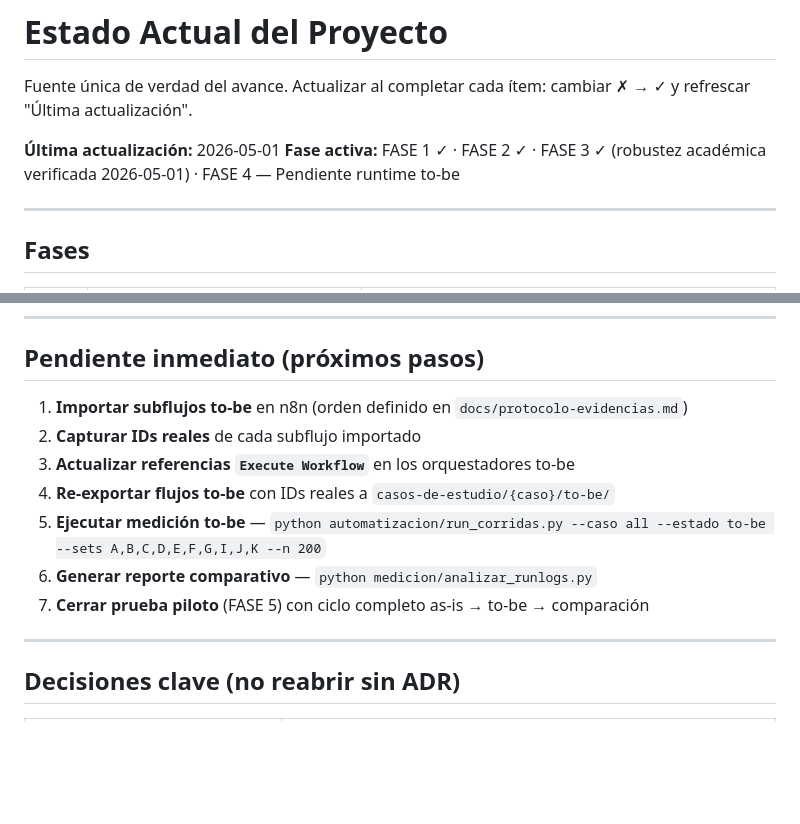
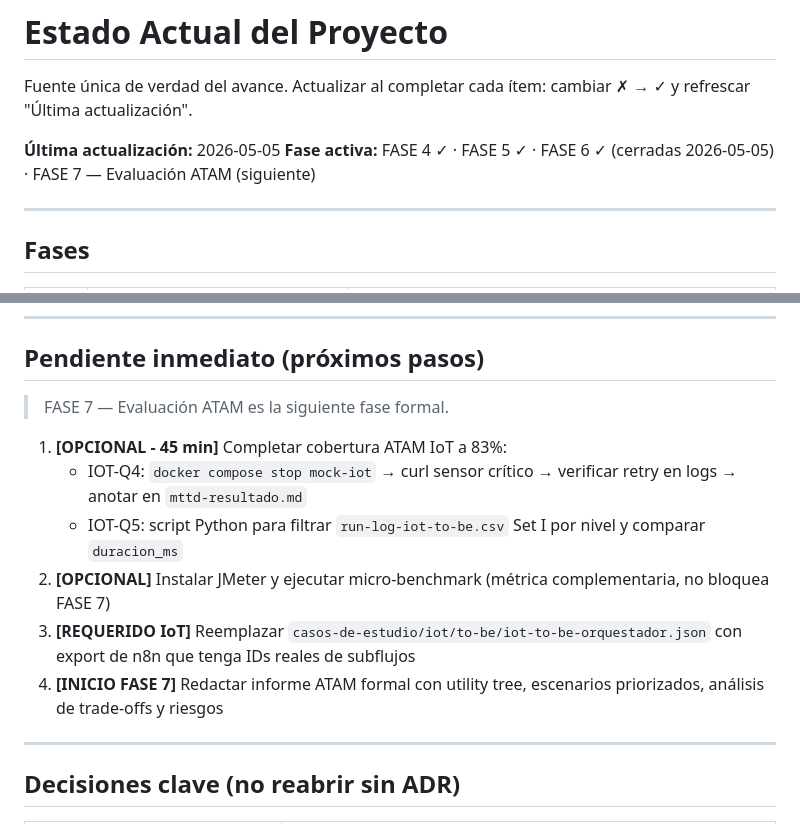
Before and after one commit to eliangilsierra/n8n-microframework, a Markdown page: estado-actual.md, 2 parts joined by grey strips. Rendered like a GitHub page; blank space fills up the shorter version.

```diff
--- a/estado-actual.md
+++ b/estado-actual.md
@@ -3,8 +3,8 @@
 Fuente única de verdad del avance. Actualizar al completar cada ítem: cambiar ✗ → ✓ y
 refrescar "Última actualización".
 
-**Última actualización:** 2026-05-01
-**Fase activa:** FASE 1 ✓ · FASE 2 ✓ · FASE 3 ✓ (robustez académica verificada 2026-05-01) · FASE 4 — Pendiente runtime to-be
+**Última actualización:** 2026-05-05
+**Fase activa:** FASE 4 ✓ · FASE 5 ✓ · FASE 6 ✓ (cerradas 2026-05-05) · FASE 7 — Evaluación ATAM (siguiente)
 
 ---
 
@@ -185,13 +260,14 @@ refrescar "Última actualización".
 
 ## Pendiente inmediato (próximos pasos)
 
-1. **Importar subflujos to-be** en n8n (orden definido en `docs/protocolo-evidencias.md`)
-2. **Capturar IDs reales** de cada subflujo importado
-3. **Actualizar referencias `Execute Workflow`** en los orquestadores to-be
-4. **Re-exportar flujos to-be** con IDs reales a `casos-de-estudio/{caso}/to-be/`
-5. **Ejecutar medición to-be** — `python automatizacion/run_corridas.py --caso all --estado to-be --sets A,B,C,D,E,F,G,I,J,K --n 200`
-6. **Generar reporte comparativo** — `python medicion/analizar_runlogs.py`
-7. **Cerrar prueba piloto** (FASE 5) con ciclo completo as-is → to-be → comparación
+> FASE 7 — Evaluación ATAM es la siguiente fase formal.
+
+1. **[OPCIONAL - 45 min]** Completar cobertura ATAM IoT a 83%:
+   - IOT-Q4: `docker compose stop mock-iot` → curl sensor crítico → verificar retry en logs → anotar en `mttd-resultado.md`
+   - IOT-Q5: script Python para filtrar `run-log-iot-to-be.csv` Set I por nivel y comparar `duracion_ms`
+2. **[OPCIONAL]** Instalar JMeter y ejecutar micro-benchmark (métrica complementaria, no bloquea FASE 7)
+3. **[REQUERIDO IoT]** Reemplazar `casos-de-estudio/iot/to-be/iot-to-be-orquestador.json` con export de n8n que tenga IDs reales de subflujos
+4. **[INICIO FASE 7]** Redactar informe ATAM formal con utility tree, escenarios priorizados, análisis de trade-offs y riesgos
 
 ---
 
```
Also changed, not shown: other parts of estado-actual.md (+86 -11 lines).
